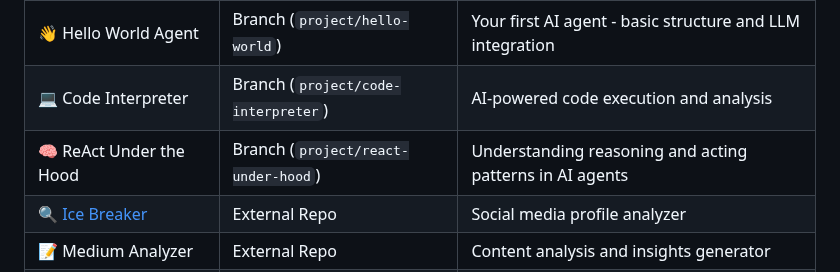
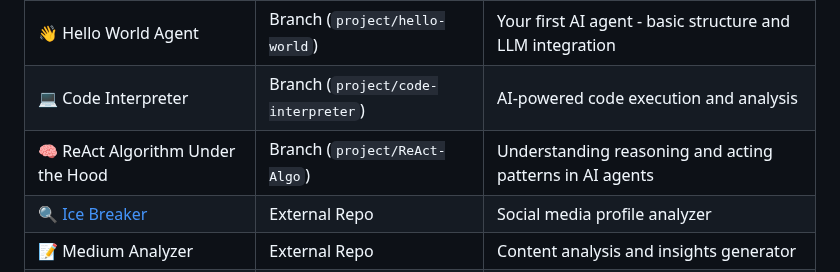
Before and after one commit to mohamedtaleb/langchain-practice, a Markdown page: README.md, the part around the change. Rendered like a GitHub page.

```diff
--- a/README.md
+++ b/README.md
@@ -22,7 +22,7 @@ This course takes you through building 7 real-world AI agent projects, from simp
 |---------|------|-------------|
 | 👋 Hello World Agent | Branch (`project/hello-world`) | Your first AI agent - basic structure and LLM integration |
 | 💻 Code Interpreter | Branch (`project/code-interpreter`) | AI-powered code execution and analysis |
-| 🧠 ReAct Under the Hood | Branch (`project/react-under-hood`) | Understanding reasoning and acting patterns in AI agents |
+| 🧠 ReAct Algorithm Under the Hood | Branch (`project/ReAct-Algo`) | Understanding reasoning and acting patterns in AI agents |
 | 🔍 [Ice Breaker](https://github.com/emarco177/IceBreaker) | External Repo | Social media profile analyzer |
 | 📝 Medium Analyzer | External Repo | Content analysis and insights generator |
 | 📚 [Documentation Helper](https://github.com/emarco177/documentation-helper) | External Repo | Intelligent documentation assistant |
```
